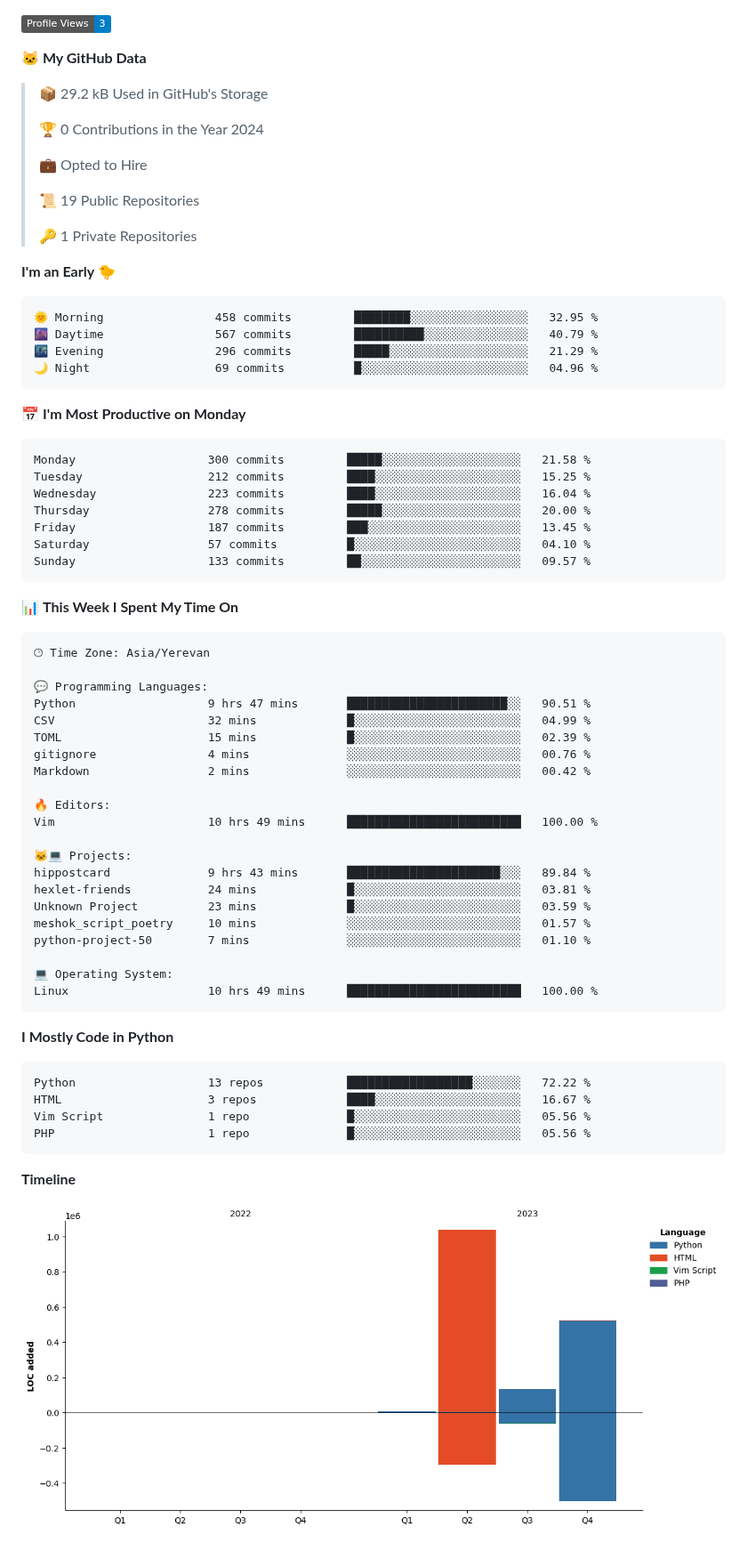
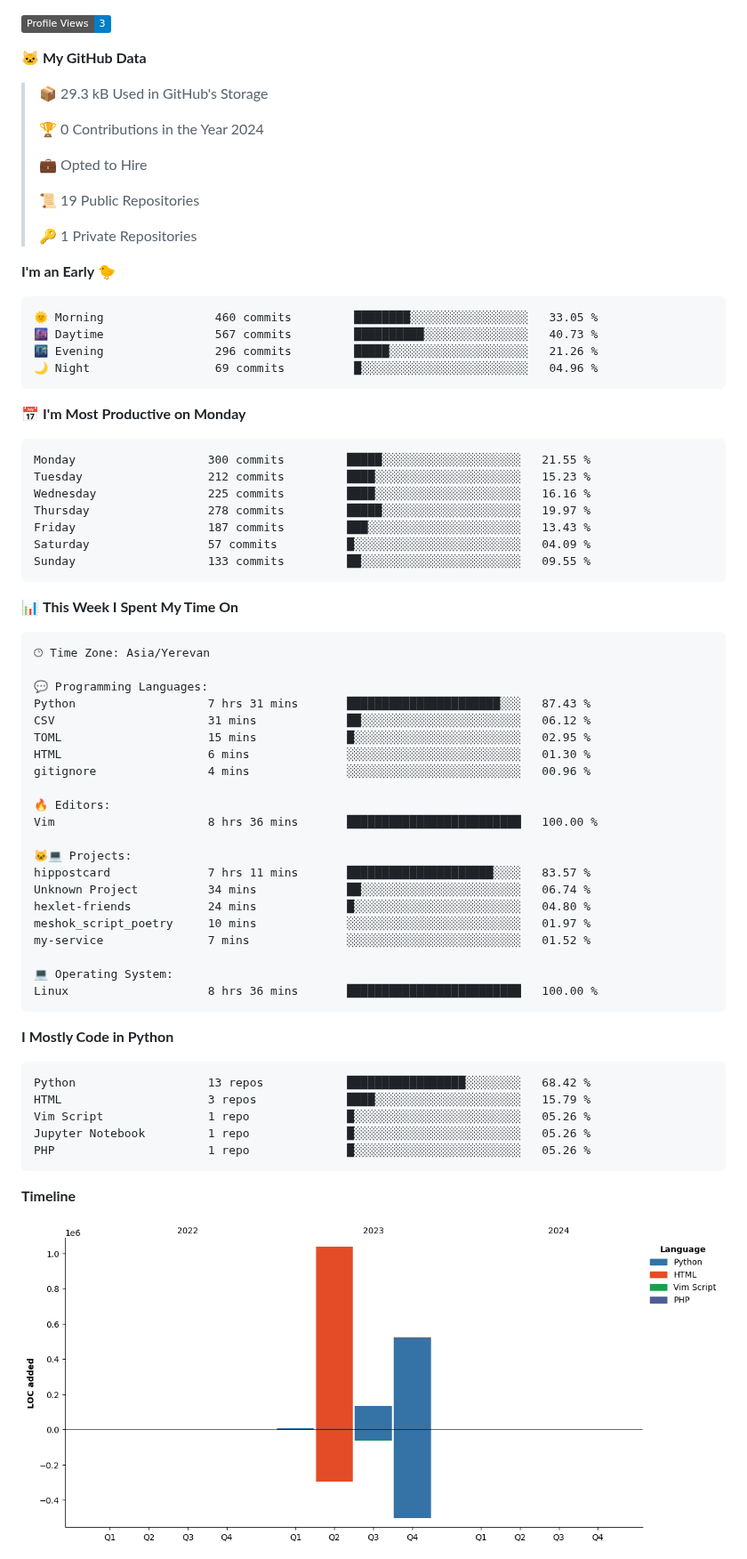
Before and after one commit to DREU007/DREU007, a Markdown page: README.md, the part around one of its changes. Shown at 89% size. Drawn GitHub-style; pictures changed too: assets/bar_graph.png; badges without logos.

Commit message:
Updated with Dev Metrics

````diff
--- a/README.md
+++ b/README.md
@@ -66,7 +66,7 @@ https://badges.pages.dev/
 
 **🐱 My GitHub Data**
 
-> 📦 29.2 kB Used in GitHub's Storage
+> 📦 29.3 kB Used in GitHub's Storage
  >
 > 🏆 0 Contributions in the Year 2024
  >
@@ -79,21 +79,21 @@ https://badges.pages.dev/
 **I'm an Early 🐤**
 
 ```text
-🌞 Morning                458 commits         ████████░░░░░░░░░░░░░░░░░   32.95 %
-🌆 Daytime                567 commits         ██████████░░░░░░░░░░░░░░░   40.79 %
-🌃 Evening                296 commits         █████░░░░░░░░░░░░░░░░░░░░   21.29 %
+🌞 Morning                460 commits         ████████░░░░░░░░░░░░░░░░░   33.05 %
+🌆 Daytime                567 commits         ██████████░░░░░░░░░░░░░░░   40.73 %
+🌃 Evening                296 commits         █████░░░░░░░░░░░░░░░░░░░░   21.26 %
 🌙 Night                  69 commits          █░░░░░░░░░░░░░░░░░░░░░░░░   04.96 %
 ```
 📅 **I'm Most Productive on Monday**
 
 ```text
-Monday                   300 commits         █████░░░░░░░░░░░░░░░░░░░░   21.58 %
-Tuesday                  212 commits         ████░░░░░░░░░░░░░░░░░░░░░   15.25 %
-Wednesday                223 commits         ████░░░░░░░░░░░░░░░░░░░░░   16.04 %
-Thursday                 278 commits         █████░░░░░░░░░░░░░░░░░░░░   20.00 %
-Friday                   187 commits         ███░░░░░░░░░░░░░░░░░░░░░░   13.45 %
-Saturday                 57 commits          █░░░░░░░░░░░░░░░░░░░░░░░░   04.10 %
-Sunday                   133 commits         ██░░░░░░░░░░░░░░░░░░░░░░░   09.57 %
+Monday                   300 commits         █████░░░░░░░░░░░░░░░░░░░░   21.55 %
+Tuesday                  212 commits         ████░░░░░░░░░░░░░░░░░░░░░   15.23 %
+Wednesday                225 commits         ████░░░░░░░░░░░░░░░░░░░░░   16.16 %
+Thursday                 278 commits         █████░░░░░░░░░░░░░░░░░░░░   19.97 %
+Friday                   187 commits         ███░░░░░░░░░░░░░░░░░░░░░░   13.43 %
+Saturday                 57 commits          █░░░░░░░░░░░░░░░░░░░░░░░░   04.09 %
+Sunday                   133 commits         ██░░░░░░░░░░░░░░░░░░░░░░░   09.55 %
 ```
 
 
@@ -103,33 +103,34 @@ Sunday                   133 commits         ██░░░░░░░░░
 🕑︎ Time Zone: Asia/Yerevan
 
 💬 Programming Languages:
-Python                   9 hrs 47 mins       ███████████████████████░░   90.51 %
-CSV                      32 mins             █░░░░░░░░░░░░░░░░░░░░░░░░   04.99 %
-TOML                     15 mins             █░░░░░░░░░░░░░░░░░░░░░░░░   02.39 %
-gitignore                4 mins              ░░░░░░░░░░░░░░░░░░░░░░░░░   00.76 %
-Markdown                 2 mins              ░░░░░░░░░░░░░░░░░░░░░░░░░   00.42 %
+Python                   7 hrs 31 mins       ██████████████████████░░░   87.43 %
+CSV                      31 mins             ██░░░░░░░░░░░░░░░░░░░░░░░   06.12 %
+TOML                     15 mins             █░░░░░░░░░░░░░░░░░░░░░░░░   02.95 %
+HTML                     6 mins              ░░░░░░░░░░░░░░░░░░░░░░░░░   01.30 %
+gitignore                4 mins              ░░░░░░░░░░░░░░░░░░░░░░░░░   00.96 %
 
 🔥 Editors:
-Vim                      10 hrs 49 mins      █████████████████████████   100.00 %
+Vim                      8 hrs 36 mins       █████████████████████████   100.00 %
 
 🐱‍💻 Projects:
-hippostcard              9 hrs 43 mins       ██████████████████████░░░   89.84 %
-hexlet-friends           24 mins             █░░░░░░░░░░░░░░░░░░░░░░░░   03.81 %
-Unknown Project          23 mins             █░░░░░░░░░░░░░░░░░░░░░░░░   03.59 %
-meshok_script_poetry     10 mins             ░░░░░░░░░░░░░░░░░░░░░░░░░   01.57 %
-python-project-50        7 mins              ░░░░░░░░░░░░░░░░░░░░░░░░░   01.10 %
+hippostcard              7 hrs 11 mins       █████████████████████░░░░   83.57 %
+Unknown Project          34 mins             ██░░░░░░░░░░░░░░░░░░░░░░░   06.74 %
+hexlet-friends           24 mins             █░░░░░░░░░░░░░░░░░░░░░░░░   04.80 %
+meshok_script_poetry     10 mins             ░░░░░░░░░░░░░░░░░░░░░░░░░   01.97 %
+my-service               7 mins              ░░░░░░░░░░░░░░░░░░░░░░░░░   01.52 %
 
 💻 Operating System:
-Linux                    10 hrs 49 mins      █████████████████████████   100.00 %
+Linux                    8 hrs 36 mins       █████████████████████████   100.00 %
 ```
 
 **I Mostly Code in Python**
 
 ```text
-Python                   13 repos            ██████████████████░░░░░░░   72.22 %
-HTML                     3 repos             ████░░░░░░░░░░░░░░░░░░░░░   16.67 %
-Vim Script               1 repo              █░░░░░░░░░░░░░░░░░░░░░░░░   05.56 %
-PHP                      1 repo              █░░░░░░░░░░░░░░░░░░░░░░░░   05.56 %
+Python                   13 repos            █████████████████░░░░░░░░   68.42 %
+HTML                     3 repos             ████░░░░░░░░░░░░░░░░░░░░░   15.79 %
+Vim Script               1 repo              █░░░░░░░░░░░░░░░░░░░░░░░░   05.26 %
+Jupyter Notebook         1 repo              █░░░░░░░░░░░░░░░░░░░░░░░░   05.26 %
+PHP                      1 repo              █░░░░░░░░░░░░░░░░░░░░░░░░   05.26 %
 ```
 
 
````
Also changed, not shown: other parts of README.md (+2 -2 lines).
